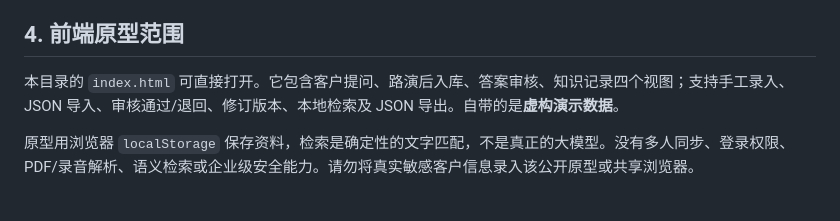
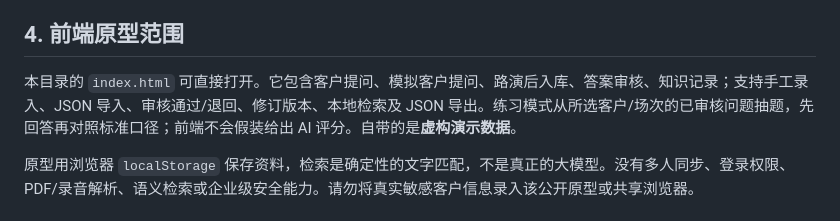
Before and after one commit to qqmadai10/roadshow, a Markdown page: qa/PRD.md, the part around the change. Rendered like a GitHub page.

Commit message:
Update institutional Q&A prototype PRD.md

```diff
--- a/qa/PRD.md
+++ b/qa/PRD.md
@@ -26,7 +26,7 @@
 
 ## 4. 前端原型范围
 
-本目录的 `index.html` 可直接打开。它包含客户提问、路演后入库、答案审核、知识记录四个视图；支持手工录入、JSON 导入、审核通过/退回、修订版本、本地检索及 JSON 导出。自带的是**虚构演示数据**。
+本目录的 `index.html` 可直接打开。它包含客户提问、模拟客户提问、路演后入库、答案审核、知识记录；支持手工录入、JSON 导入、审核通过/退回、修订版本、本地检索及 JSON 导出。练习模式从所选客户/场次的已审核问题抽题，先回答再对照标准口径；前端不会假装给出 AI 评分。自带的是**虚构演示数据**。
 
 原型用浏览器 `localStorage` 保存资料，检索是确定性的文字匹配，不是真正的大模型。没有多人同步、登录权限、PDF/录音解析、语义检索或企业级安全能力。请勿将真实敏感客户信息录入该公开原型或共享浏览器。
 
```
